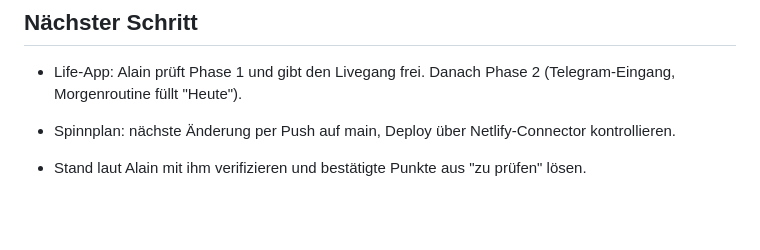
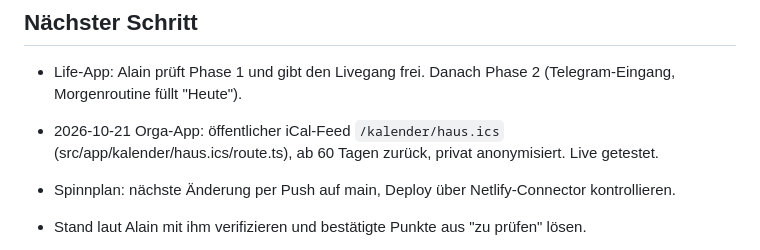
Before and after one commit to daellengarnier/jarvis, a Markdown page: areas/privat-projekte/NOTES.md, the part around the change. GitHub-like rendering; blank space fills up the shorter version.

```diff
--- a/areas/privat-projekte/NOTES.md
+++ b/areas/privat-projekte/NOTES.md
@@ -55,6 +55,7 @@ Zuletzt aktualisiert: 2026-10-18
 
 - Life-App: Alain prüft Phase 1 und gibt den Livegang frei. Danach Phase 2 (Telegram-Eingang, Morgenroutine füllt "Heute").
 
+- 2026-10-21 Orga-App: öffentlicher iCal-Feed `/kalender/haus.ics` (src/app/kalender/haus.ics/route.ts), ab 60 Tagen zurück, privat anonymisiert. Live getestet.
 - Spinnplan: nächste Änderung per Push auf main, Deploy über Netlify-Connector kontrollieren.
 - Stand laut Alain mit ihm verifizieren und bestätigte Punkte aus "zu prüfen" lösen.
 - [x] 2026-10-21 Orga-App: Neue Anlässe bekommen die Standard-Ressorts (Acts, Bar, Essen, Licht, Ton, Promo, Sicherheit, Finanzen), Migration 0029 ergänzt sie bei Anlässen ohne Ressorts. Anlassliste mit Jahres-Trenner. Commits 834b6c1 und 7e7e578, live seit 2026-10-21.
```
Also changed, not shown: areas/spinnerei-kommunikation/NOTES.md (+2 -1 lines).
